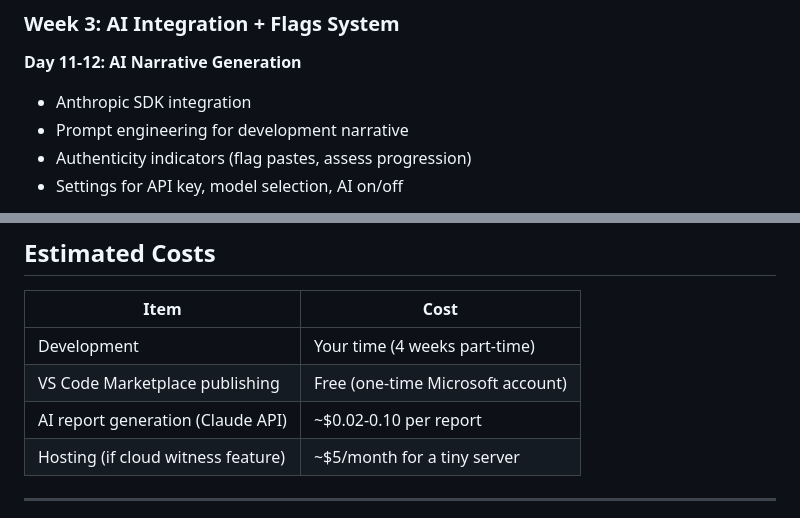
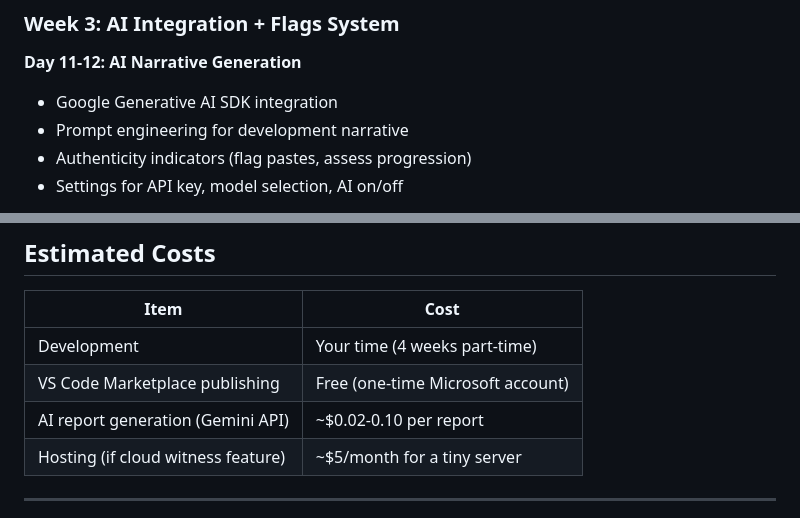
Before and after one commit to isashahid10/codeproof, a Markdown page: codeproof-plan.md, 2 parts joined by grey strips. Rendered like a GitHub page.

```diff
--- a/codeproof-plan.md
+++ b/codeproof-plan.md
@@ -389,7 +389,7 @@ Example AI suggestions panel:
 ### Week 3: AI Integration + Flags System
 
 **Day 11-12: AI Narrative Generation**
-- Anthropic SDK integration
+- Google Generative AI SDK integration
 - Prompt engineering for development narrative
 - Authenticity indicators (flag pastes, assess progression)
 - Settings for API key, model selection, AI on/off
@@ -425,7 +425,7 @@ Example AI suggestions panel:
 |---|---|
 | Development | Your time (4 weeks part-time) |
 | VS Code Marketplace publishing | Free (one-time Microsoft account) |
-| AI report generation (Claude API) | ~$0.02-0.10 per report |
+| AI report generation (Gemini API) | ~$0.02-0.10 per report |
 | Hosting (if cloud witness feature) | ~$5/month for a tiny server |
 
 ---
```
Also changed, not shown: other parts of codeproof-plan.md (+6 -6 lines).
